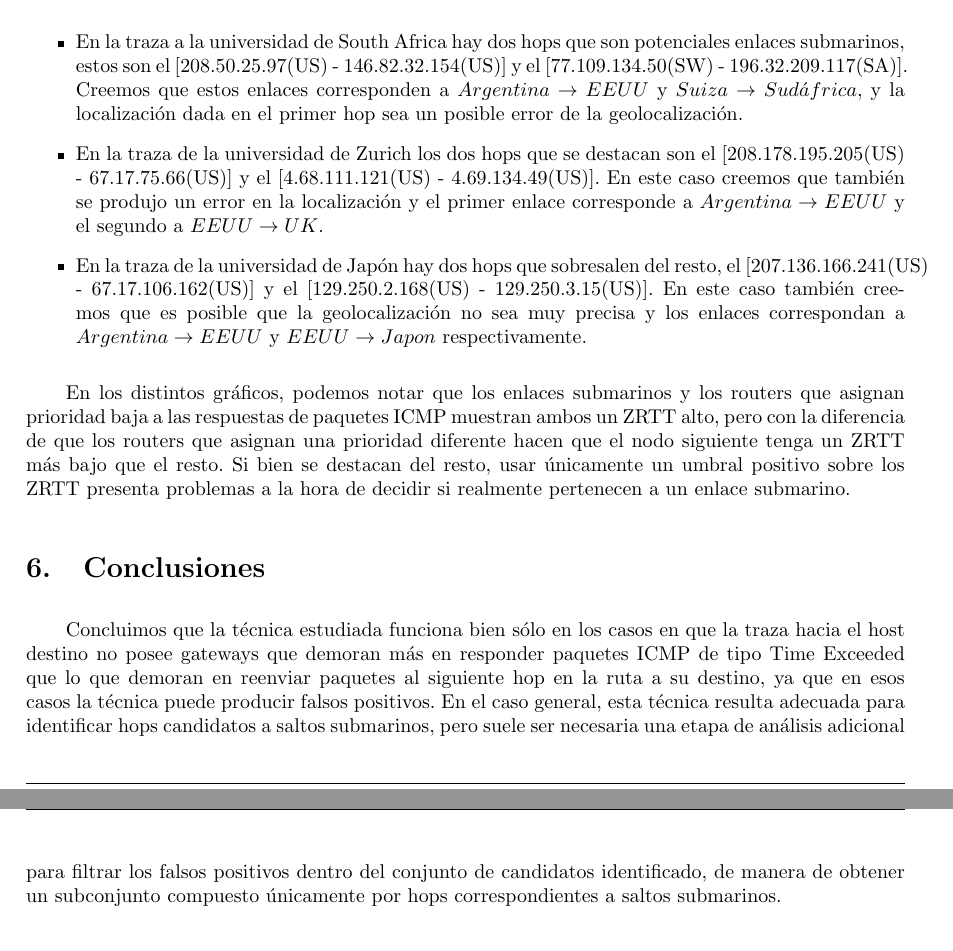
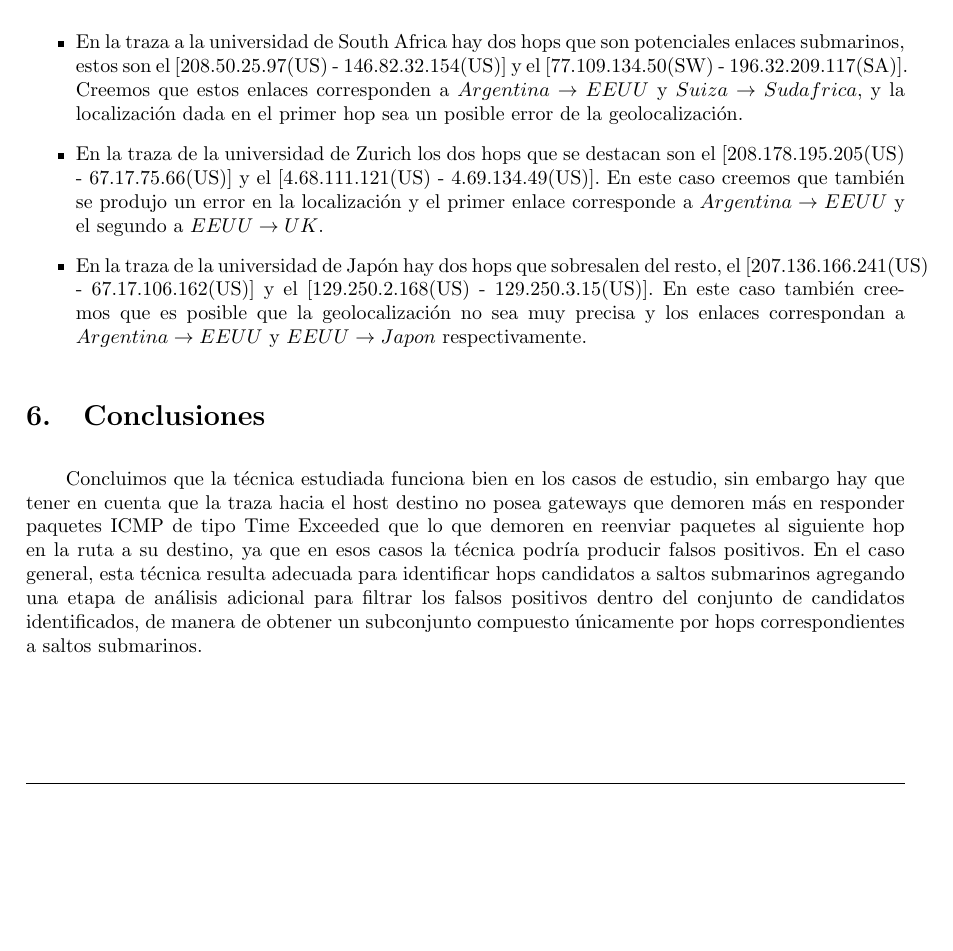
Before and after one commit to sizcovich/TPS-Redes, a LaTeX document (TP2/informe.tex): two parts of pages 16 and 17 of 17 before the commit and part of page 16 of 17 after it, the two joined at a grey line, cut so that both start at the same text, the shorter picture padded with empty space. Compiled offline with pdfLaTeX.

Commit message:
conclusiones

```diff
--- a/TP2/informe.tex
+++ b/TP2/informe.tex
@@ -251,19 +251,17 @@ En primer lugar, basándonos en el análisis realizado sobre la experimentación
 
 Los posibles enlaces submarinos basados en el umbral del ZRTT son:
 \begin{itemize}
-\item En la traza a la universidad de South Africa hay dos hops que son potenciales enlaces submarinos, estos son el [208.50.25.97(US) - 146.82.32.154(US)] y el [77.109.134.50(SW) - 196.32.209.117(SA)]. Creemos que estos enlaces corresponden a $Argentina \rightarrow EEUU$ y $Suiza \rightarrow Sudáfrica$, y la localización dada en el primer hop sea un posible error de la geolocalización.
+\item En la traza a la universidad de South Africa hay dos hops que son potenciales enlaces submarinos, estos son el [208.50.25.97(US) - 146.82.32.154(US)] y el [77.109.134.50(SW) - 196.32.209.117(SA)]. Creemos que estos enlaces corresponden a $Argentina \rightarrow EEUU$ y $Suiza \rightarrow Sudafrica$, y la localización dada en el primer hop sea un posible error de la geolocalización.
 
 \item En la traza de la universidad de Zurich los dos hops que se destacan son el [208.178.195.205(US) - 67.17.75.66(US)] y el [4.68.111.121(US) - 4.69.134.49(US)]. En este caso creemos que también se produjo un error en la localización y el primer enlace corresponde a $Argentina \rightarrow EEUU$  y el segundo a $EEUU \rightarrow UK$.
 
 \item En la traza de la universidad de Japón hay dos hops que sobresalen del resto, el [207.136.166.241(US) - 67.17.106.162(US)] y el [129.250.2.168(US) - 129.250.3.15(US)]. En este caso también creemos que es posible que la geolocalización no sea muy precisa y los enlaces correspondan a $Argentina \rightarrow EEUU$ y $EEUU \rightarrow Japon$ respectivamente.
 \end{itemize}
 
-En los distintos gráficos, podemos notar que los enlaces submarinos y los routers que asignan prioridad baja a las respuestas de paquetes ICMP muestran ambos un ZRTT alto, pero con la diferencia de que los routers que asignan una prioridad diferente hacen que el nodo siguiente tenga un ZRTT más bajo que el resto. Si bien se destacan del resto, usar únicamente un umbral positivo sobre los ZRTT presenta problemas a la hora de decidir si realmente pertenecen a un enlace submarino.
-
 \section{Conclusiones}
 
-Concluimos que la técnica estudiada funciona bien sólo en los casos en que la traza hacia el host destino no posee gateways que demoran más en responder paquetes ICMP de tipo Time Exceeded que lo que demoran en reenviar paquetes al siguiente hop en la ruta a su destino, ya que en esos casos la técnica puede producir falsos positivos.
-En el caso general, esta técnica resulta adecuada para identificar hops candidatos a saltos submarinos, pero suele ser necesaria una etapa de análisis adicional para filtrar los falsos positivos dentro del conjunto de candidatos identificado, de manera de obtener un subconjunto compuesto únicamente por hops correspondientes a saltos submarinos.
+Concluimos que la técnica estudiada funciona bien en los casos de estudio, sin embargo hay que tener en cuenta que la traza hacia el host destino no posea gateways que demoren más en responder paquetes ICMP de tipo Time Exceeded que lo que demoren en reenviar paquetes al siguiente hop en la ruta a su destino, ya que en esos casos la técnica podría producir falsos positivos.
+En el caso general, esta técnica resulta adecuada para identificar hops candidatos a saltos submarinos agregando una etapa de análisis adicional para filtrar los falsos positivos dentro del conjunto de candidatos identificados, de manera de obtener un subconjunto compuesto únicamente por hops correspondientes a saltos submarinos.
 
 \section{Referencias}
 \begin{itemize}
```
